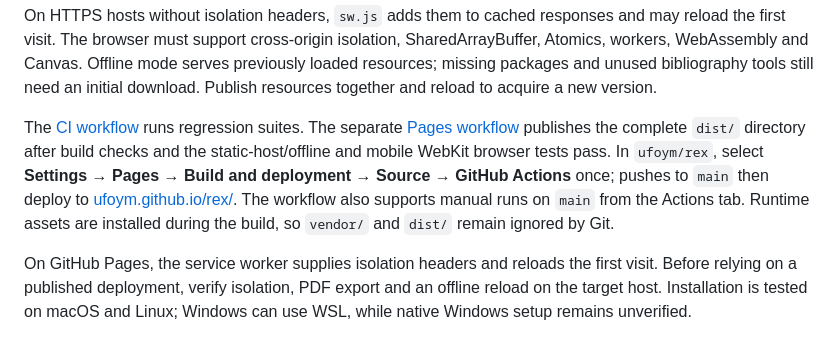
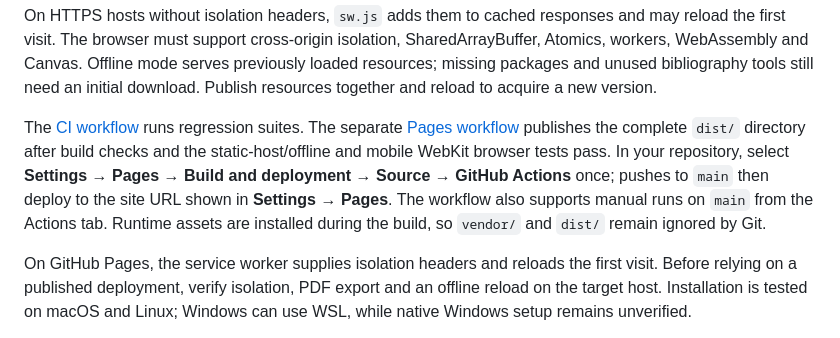
Before and after one commit to ufoym/rex, a Markdown page: docs/guide.md, the part around the change. Rendered like a GitHub page.

```diff
--- a/docs/guide.md
+++ b/docs/guide.md
@@ -80,7 +80,7 @@ Cross-Origin-Resource-Policy: same-origin
 
 On HTTPS hosts without isolation headers, `sw.js` adds them to cached responses and may reload the first visit. The browser must support cross-origin isolation, SharedArrayBuffer, Atomics, workers, WebAssembly and Canvas. Offline mode serves previously loaded resources; missing packages and unused bibliography tools still need an initial download. Publish resources together and reload to acquire a new version.
 
-The [CI workflow](../.github/workflows/ci.yml) runs regression suites. The separate [Pages workflow](../.github/workflows/pages.yml) publishes the complete `dist/` directory after build checks and the static-host/offline and mobile WebKit browser tests pass. In `ufoym/rex`, select **Settings → Pages → Build and deployment → Source → GitHub Actions** once; pushes to `main` then deploy to [ufoym.github.io/rex/](https://ufoym.github.io/rex/). The workflow also supports manual runs on `main` from the Actions tab. Runtime assets are installed during the build, so `vendor/` and `dist/` remain ignored by Git.
+The [CI workflow](../.github/workflows/ci.yml) runs regression suites. The separate [Pages workflow](../.github/workflows/pages.yml) publishes the complete `dist/` directory after build checks and the static-host/offline and mobile WebKit browser tests pass. In your repository, select **Settings → Pages → Build and deployment → Source → GitHub Actions** once; pushes to `main` then deploy to the site URL shown in **Settings → Pages**. The workflow also supports manual runs on `main` from the Actions tab. Runtime assets are installed during the build, so `vendor/` and `dist/` remain ignored by Git.
 
 On GitHub Pages, the service worker supplies isolation headers and reloads the first visit. Before relying on a published deployment, verify isolation, PDF export and an offline reload on the target host. Installation is tested on macOS and Linux; Windows can use WSL, while native Windows setup remains unverified.
 
```
Also changed, not shown: README.md (+1 -1 lines).
